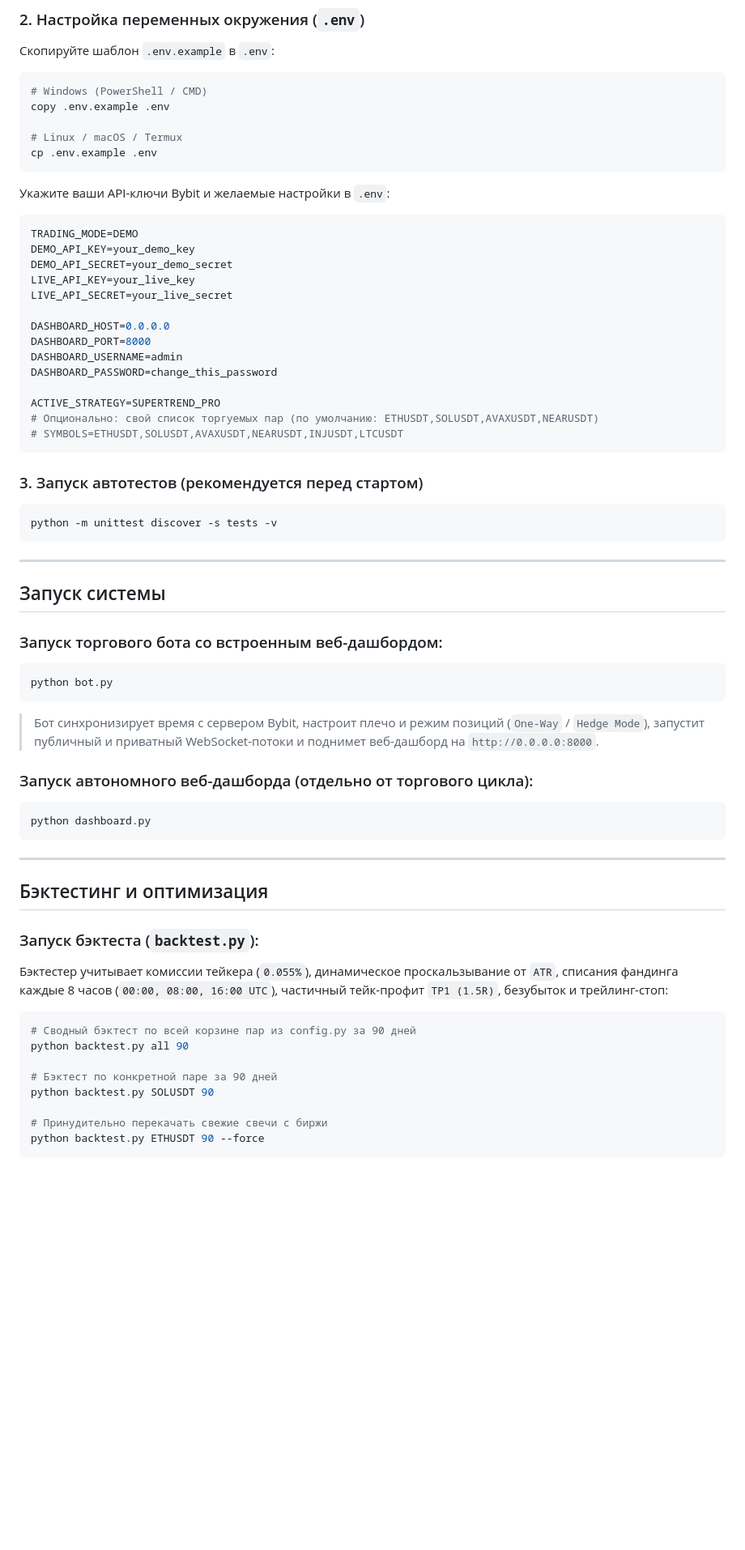
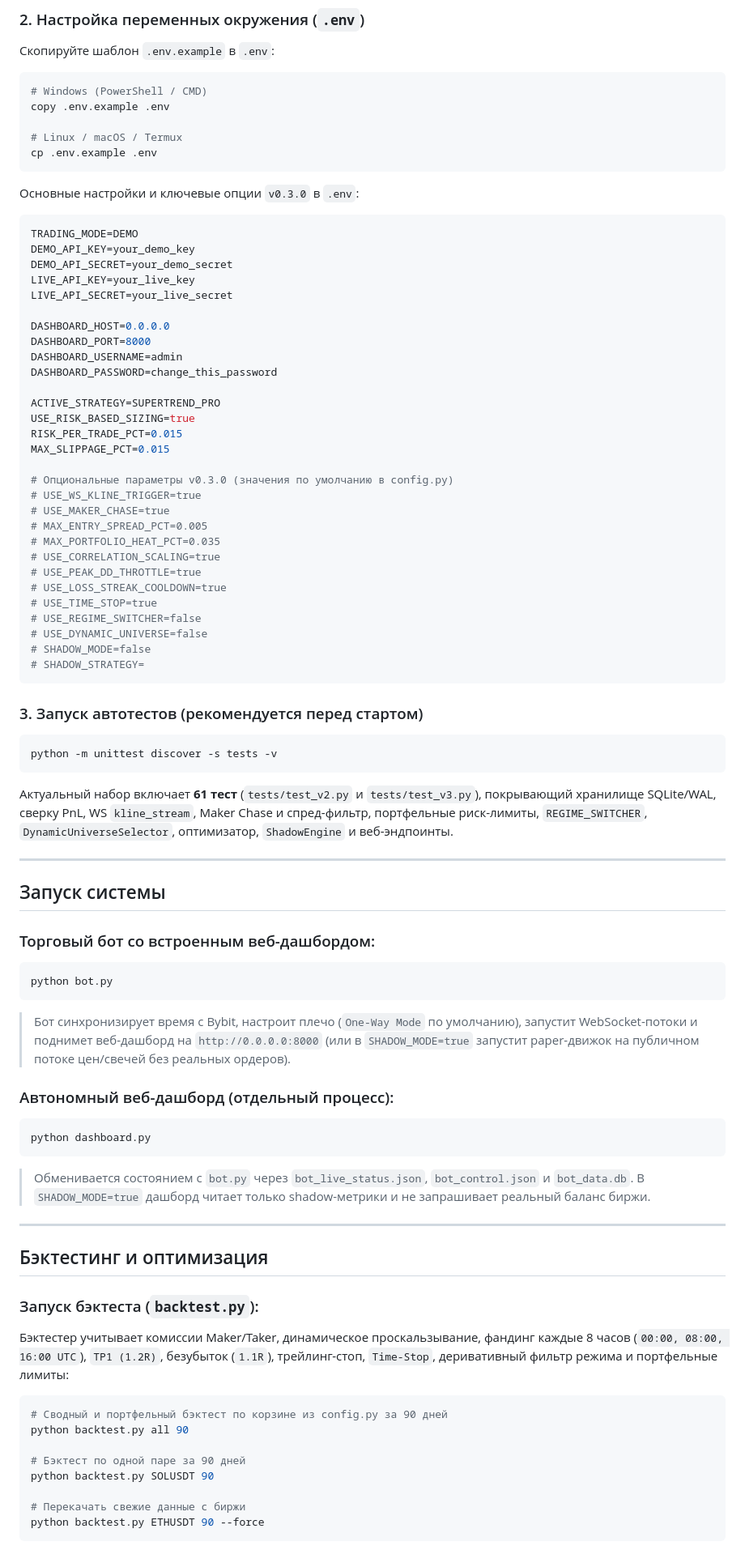
Before and after one commit to kotaar89/bybit-trading-bot, a Markdown page: README.md, the part around one of its changes. Shown at 81% size. Drawn GitHub-style; blank space fills up the shorter version.

````diff
--- a/README.md
+++ b/README.md
@@ -82,7 +102,7 @@ copy .env.example .env
 cp .env.example .env
 ```
 
-Укажите ваши API-ключи Bybit и желаемые настройки в `.env`:
+Основные настройки и ключевые опции `v0.3.0` в `.env`:
 ```env
 TRADING_MODE=DEMO
 DEMO_API_KEY=your_demo_key
@@ -96,45 +116,62 @@ DASHBOARD_USERNAME=admin
 DASHBOARD_PASSWORD=change_this_password
 
 ACTIVE_STRATEGY=SUPERTREND_PRO
-# Опционально: свой список торгуемых пар (по умолчанию: ETHUSDT,SOLUSDT,AVAXUSDT,NEARUSDT)
-# SYMBOLS=ETHUSDT,SOLUSDT,AVAXUSDT,NEARUSDT,INJUSDT,LTCUSDT
+USE_RISK_BASED_SIZING=true
+RISK_PER_TRADE_PCT=0.015
+MAX_SLIPPAGE_PCT=0.015
+
+# Опциональные параметры v0.3.0 (значения по умолчанию в config.py)
+# USE_WS_KLINE_TRIGGER=true
+# USE_MAKER_CHASE=true
+# MAX_ENTRY_SPREAD_PCT=0.005
+# MAX_PORTFOLIO_HEAT_PCT=0.035
+# USE_CORRELATION_SCALING=true
+# USE_PEAK_DD_THROTTLE=true
+# USE_LOSS_STREAK_COOLDOWN=true
+# USE_TIME_STOP=true
+# USE_REGIME_SWITCHER=false
+# USE_DYNAMIC_UNIVERSE=false
+# SHADOW_MODE=false
+# SHADOW_STRATEGY=
 ```
 
 ### 3. Запуск автотестов (рекомендуется перед стартом)
 ```bash
 python -m unittest discover -s tests -v
 ```
+Актуальный набор включает **61 тест** (`tests/test_v2.py` и `tests/test_v3.py`), покрывающий хранилище SQLite/WAL, сверку PnL, WS `kline_stream`, Maker Chase и спред-фильтр, портфельные риск-лимиты, `REGIME_SWITCHER`, `DynamicUniverseSelector`, оптимизатор, `ShadowEngine` и веб-эндпоинты.
 
 ---
 
 ## Запуск системы
 
-### Запуск торгового бота со встроенным веб-дашбордом:
+### Торговый бот со встроенным веб-дашбордом:
 ```bash
 python bot.py
 ```
-> Бот синхронизирует время с сервером Bybit, настроит плечо и режим позиций (`One-Way` / `Hedge Mode`), запустит публичный и приватный WebSocket-потоки и поднимет веб-дашборд на `http://0.0.0.0:8000`.
+> Бот синхронизирует время с Bybit, настроит плечо (`One-Way Mode` по умолчанию), запустит WebSocket-потоки и поднимет веб-дашборд на `http://0.0.0.0:8000` (или в `SHADOW_MODE=true` запустит paper-движок на публичном потоке цен/свечей без реальных ордеров).
 
-### Запуск автономного веб-дашборда (отдельно от торгового цикла):
+### Автономный веб-дашборд (отдельный процесс):
 ```bash
 python dashboard.py
 ```
+> Обменивается состоянием с `bot.py` через `bot_live_status.json`, `bot_control.json` и `bot_data.db`. В `SHADOW_MODE=true` дашборд читает только shadow-метрики и не запрашивает реальный баланс биржи.
 
 ---
 
 ## Бэктестинг и оптимизация
 
 ### Запуск бэктеста (`backtest.py`):
-Бэктестер учитывает комиссии тейкера (`0.055%`), динамическое проскальзывание от `ATR`, списания фандинга каждые 8 часов (`00:00, 08:00, 16:00 UTC`), частичный тейк-профит `TP1 (1.5R)`, безубыток и трейлинг-стоп:
+Бэктестер учитывает комиссии Maker/Taker, динамическое проскальзывание, фандинг каждые 8 часов (`00:00, 08:00, 16:00 UTC`), `TP1 (1.2R)`, безубыток (`1.1R`), трейлинг-стоп, `Time-Stop`, деривативный фильтр режима и портфельные лимиты:
 
 ```bash
-# Сводный бэктест по всей корзине пар из config.py за 90 дней
+# Сводный и портфельный бэктест по корзине из config.py за 90 дней
 python backtest.py all 90
 
-# Бэктест по конкретной паре за 90 дней
+# Бэктест по одной паре за 90 дней
 python backtest.py SOLUSDT 90
 
-# Принудительно перекачать свежие свечи с биржи
+# Перекачать свежие данные с биржи
 python backtest.py ETHUSDT 90 --force
 ```
 
````
Also changed, not shown: other parts of README.md (+80 -56 lines).
